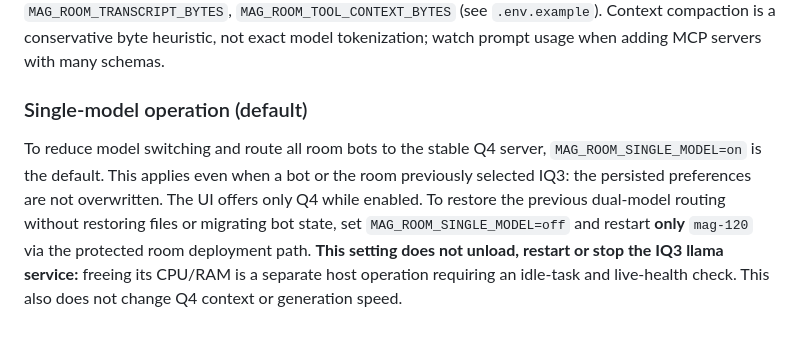
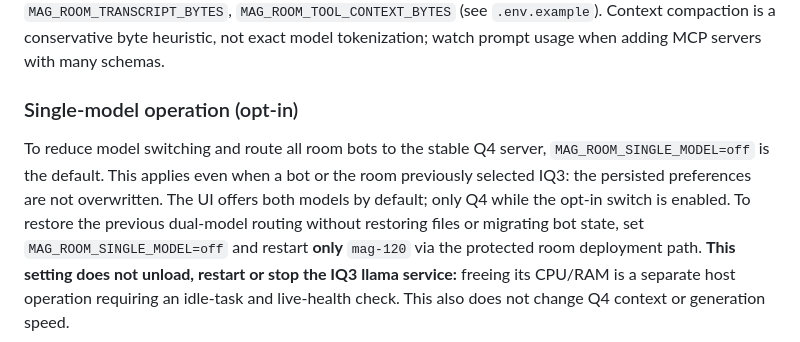
Before and after one commit to ChristianHohlfeld/mag-portable-stack, a Markdown page: mag-room/README.md, the part around the change. Drawn GitHub-style.

Commit message:
fix(MAG): preserve warm models and restore dual-model room default

```diff
--- a/mag-room/README.md
+++ b/mag-room/README.md
@@ -67,11 +67,11 @@ files remain persisted unchanged. Controls:
 conservative byte heuristic, not exact model tokenization; watch prompt usage
 when adding MCP servers with many schemas.
 
-### Single-model operation (default)
+### Single-model operation (opt-in)
 To reduce model switching and route all room bots to the stable Q4 server,
-`MAG_ROOM_SINGLE_MODEL=on` is the default. This applies even when a bot or the
+`MAG_ROOM_SINGLE_MODEL=off` is the default. This applies even when a bot or the
 room previously selected IQ3: the persisted preferences are not overwritten.
-The UI offers only Q4 while enabled. To restore the previous dual-model routing
+The UI offers both models by default; only Q4 while the opt-in switch is enabled. To restore the previous dual-model routing
 without restoring files or migrating bot state, set `MAG_ROOM_SINGLE_MODEL=off`
 and restart **only** `mag-120` via the protected room deployment path.
 **This setting does not unload, restart or stop the IQ3 llama service:** freeing
```
